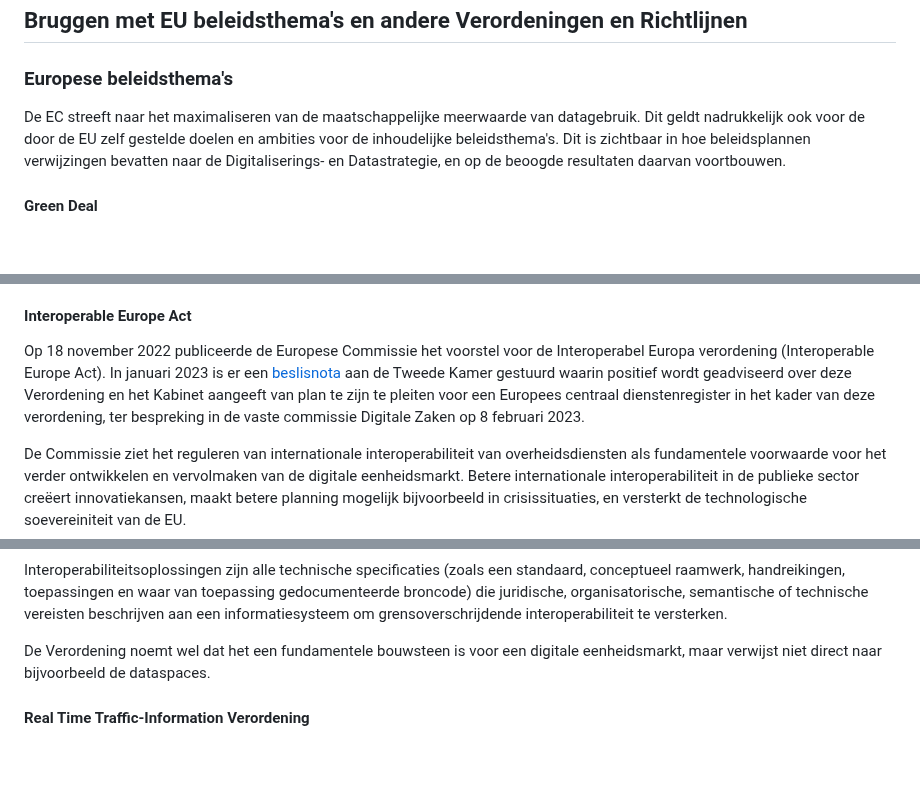
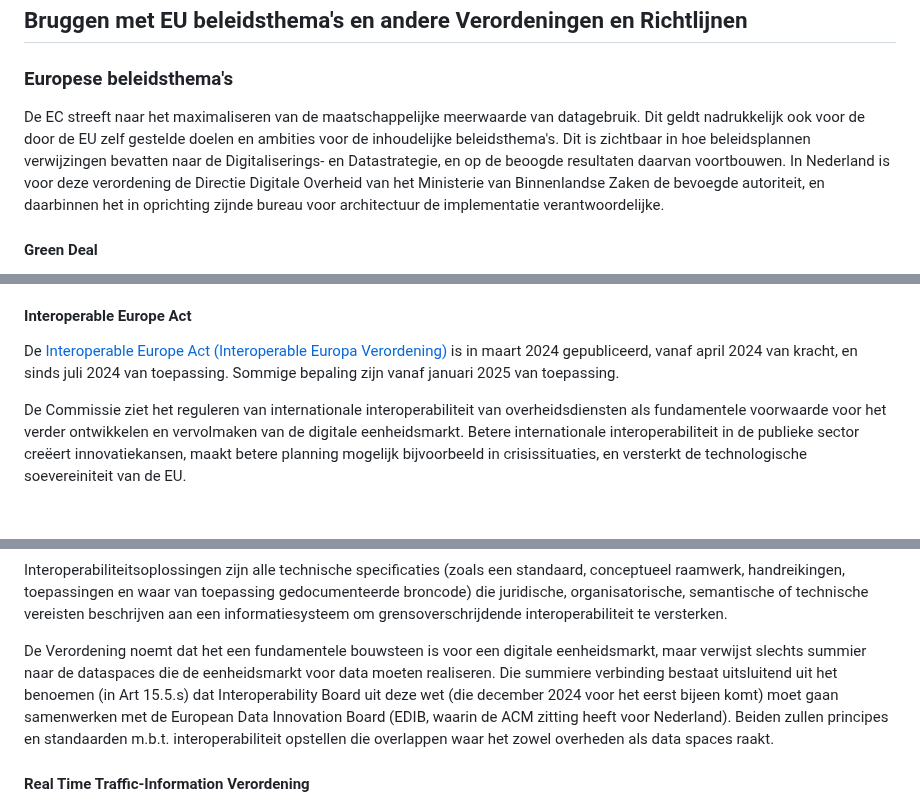
Before and after one commit to Geonovum/eu_regelingen_datastrategie, a Markdown page: Bruggen.md, 3 parts joined by grey strips. GitHub-like rendering; blank space fills up the shorter version.

Commit message:
Update Interop EU Act

```diff
--- a/Bruggen.md
+++ b/Bruggen.md
@@ -2,7 +2,7 @@
 
 ### Europese beleidsthema's
 
-De EC streeft naar het maximaliseren van de maatschappelijke meerwaarde van datagebruik. Dit geldt nadrukkelijk ook voor de door de EU zelf gestelde doelen en ambities voor de inhoudelijke beleidsthema's. Dit is zichtbaar in hoe beleidsplannen verwijzingen bevatten naar de Digitaliserings- en Datastrategie, en op de beoogde resultaten daarvan voortbouwen.
+De EC streeft naar het maximaliseren van de maatschappelijke meerwaarde van datagebruik. Dit geldt nadrukkelijk ook voor de door de EU zelf gestelde doelen en ambities voor de inhoudelijke beleidsthema's. Dit is zichtbaar in hoe beleidsplannen verwijzingen bevatten naar de Digitaliserings- en Datastrategie, en op de beoogde resultaten daarvan voortbouwen. In Nederland is voor deze verordening de Directie Digitale Overheid van het Ministerie van Binnenlandse Zaken de bevoegde autoriteit, en daarbinnen het in oprichting zijnde bureau voor architectuur de implementatie verantwoordelijke.
 
 #### Green Deal
 De Europese Green Deal wijst nadrukkelijk op de noodzaak van digitale transformatie en de voorgestelde EU verordeningen als instrument daarin. De [Green Deal Data space](#green-deal-data-space) krijgt als een van de eerste dataspaces vorm (met als onderdeel de herziening van de INSPIRE richtlijn) en is bouwsteen voor de digitale tweeling van de aarde (Destination Earth (DestinE) gericht op klimaatadaptatie).
@@ -16,7 +16,7 @@ Er is geen expliciete link tussen deze verordening en bijvoorbeeld de data gover
 
 #### Interoperable Europe Act
 
-Op 18 november 2022 publiceerde de Europese Commissie het voorstel voor de Interoperabel Europa verordening (Interoperable Europe Act).  In januari 2023 is er een [beslisnota](https://www.tweedekamer.nl/kamerstukken/brieven_regering/detail?id=2023Z00761&did=2023D01789) aan de Tweede Kamer gestuurd waarin positief wordt geadviseerd over deze Verordening en het Kabinet aangeeft van plan te zijn te pleiten voor een Europees centraal dienstenregister in het kader van deze verordening, ter bespreking in de vaste commissie Digitale Zaken op 8 februari 2023.
+De [Interoperable Europe Act (Interoperable Europa Verordening)](https://eur-lex.europa.eu/legal-content/NL/TXT/PDF/?uri=OJ:L_202400903) is in maart 2024 gepubliceerd, vanaf april 2024 van kracht, en sinds juli 2024 van toepassing. Sommige bepaling zijn vanaf januari 2025 van toepassing.
 
 De Commissie ziet het reguleren van internationale interoperabiliteit van overheidsdiensten als fundamentele voorwaarde voor het verder ontwikkelen en vervolmaken van de digitale eenheidsmarkt. Betere internationale interoperabiliteit in de publieke sector creëert innovatiekansen, maakt betere planning mogelijk bijvoorbeeld in crisissituaties, en versterkt de technologische soevereiniteit van de EU.
 
@@ -44,7 +44,7 @@ De Commissie stelt dat op al deze gebieden een hoog niveau van interoperabilitei
 
 Interoperabiliteitsoplossingen zijn alle technische specificaties (zoals een standaard, conceptueel raamwerk, handreikingen, toepassingen en waar van toepassing gedocumenteerde broncode) die juridische, organisatorische, semantische of technische vereisten beschrijven aan een informatiesysteem om grensoverschrijdende interoperabiliteit te versterken.
 
-De Verordening noemt wel dat het een fundamentele bouwsteen is voor een digitale eenheidsmarkt, maar verwijst niet direct naar bijvoorbeeld de dataspaces.
+De Verordening noemt dat het een fundamentele bouwsteen is voor een digitale eenheidsmarkt, maar verwijst slechts summier naar de dataspaces die de eenheidsmarkt voor data moeten realiseren. Die summiere verbinding bestaat uitsluitend uit het benoemen (in Art 15.5.s) dat Interoperability Board uit deze wet (die december 2024 voor het eerst bijeen komt) moet gaan samenwerken met de European Data Innovation Board (EDIB, waarin de ACM zitting heeft voor Nederland). Beiden zullen principes en standaarden m.b.t. interoperabiliteit opstellen die overlappen waar het zowel overheden als data spaces raakt.
 
 #### Real Time Traffic-Information Verordening
 De ITS Richtlijn (zie hieronder) is ingevoerd om de compatibiliteit, interoperabiliteit en continuïteit van de uitrol en het operationele gebruik van Intelligente Vervoerssystemen (ITS) te verzekeren. Om ervoor te zorgen dat de implementatie van deze richtlijn geharmoniseerd verloopt, heeft de Commissie een aantal gedelegeerde verordeningen aangenomen. Eén daarvan is de Realtimeverkeersinformatiediensten Verordening (RTTI). Deze is goedgekeurd in 2015 en herzien in 2022. De nieuwe versie heeft een bredere scope, omvat meer datatypes en moedigt meer samenwerking tussen de publieke-private sector aan. De verordening heeft als doel de toegankelijkheid, de uitwisseling, het hergebruik en de actualisering van gegevens voor realtimeverkeersinformatiediensten te waarborgen, zodat zij voor alle gebruikers in de EU beschikbaar en nauwkeurig zijn.
```
